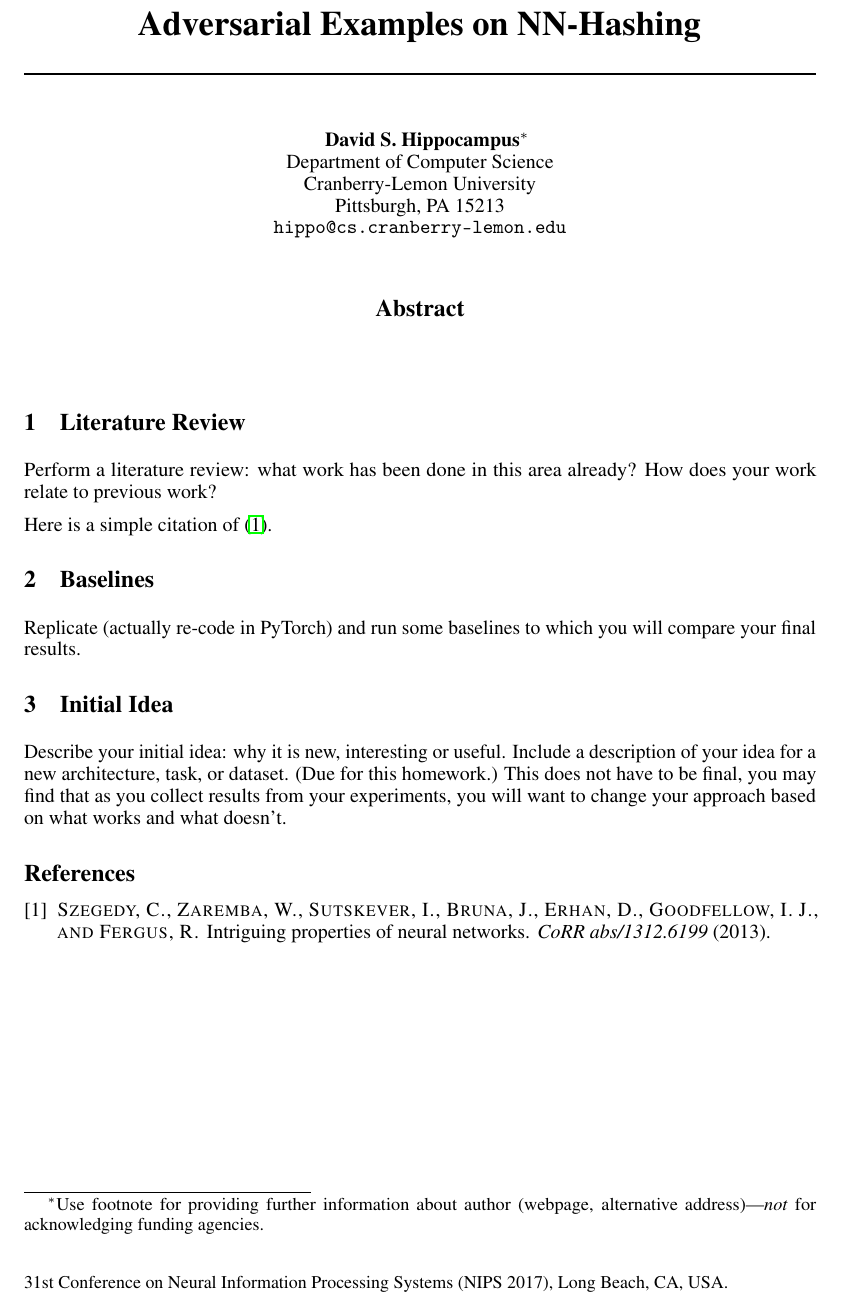
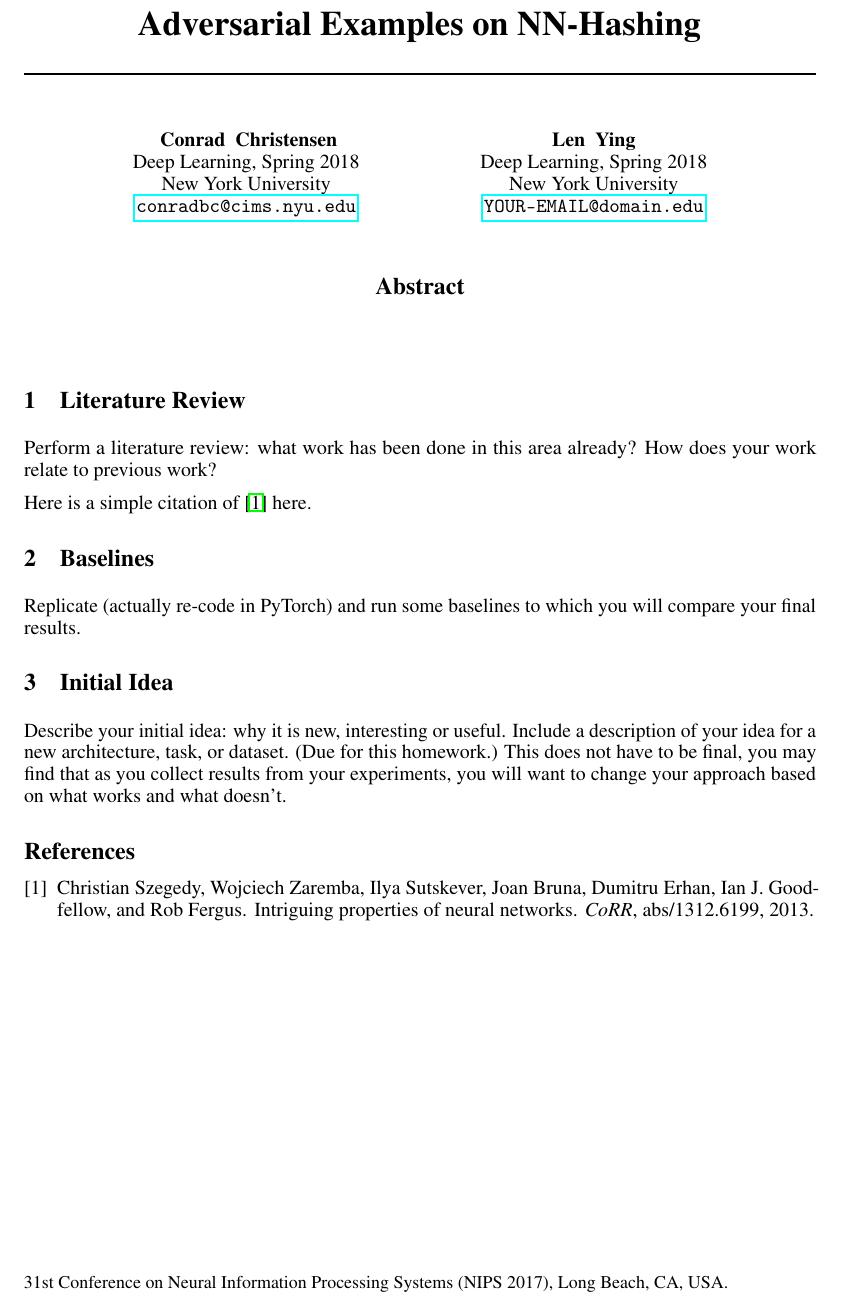
Before and after one commit to FoConrad/NN-Hashing, a LaTeX paper (writings/proposal/proposal.tex): part of the page, cut so that both start at the same text. Compiled offline with pdfLaTeX.

Commit message:
Add authors

```diff
--- a/writings/proposal/proposal.tex
+++ b/writings/proposal/proposal.tex
@@ -20,6 +20,7 @@
 \usepackage{amsfonts}       % blackboard math symbols
 \usepackage{nicefrac}       % compact symbols for 1/2, etc.
 \usepackage{microtype}      % microtypography
+\usepackage{natbib}
 
 \title{Adversarial Examples on NN-Hashing}
 
@@ -34,34 +35,15 @@
 % author name.
 
 \author{
-  David S.~Hippocampus\thanks{Use footnote for providing further
-    information about author (webpage, alternative
-    address)---\emph{not} for acknowledging funding agencies.} \\
-  Department of Computer Science\\
-  Cranberry-Lemon University\\
-  Pittsburgh, PA 15213 \\
-  \texttt{hippo@cs.cranberry-lemon.edu} \\
-  %% examples of more authors
-  %% \And
-  %% Coauthor \\
-  %% Affiliation \\
-  %% Address \\
-  %% \texttt{email} \\
-  %% \AND
-  %% Coauthor \\
-  %% Affiliation \\
-  %% Address \\
-  %% \texttt{email} \\
-  %% \And
-  %% Coauthor \\
-  %% Affiliation \\
-  %% Address \\
-  %% \texttt{email} \\
-  %% \And
-  %% Coauthor \\
-  %% Affiliation \\
-  %% Address \\
-  %% \texttt{email} \\
+  Conrad ~Christensen\\
+  Deep Learning, Spring 2018\\
+  New York University\\
+  \href{mailto:conradbc@cims.nyu.edu}{\texttt{conradbc@cims.nyu.edu}} \\
+  \And
+  Len ~Ying\\
+  Deep Learning, Spring 2018\\
+  New York University\\
+  \href{mailto:YOUR-EMAIL@domain.edu}{\texttt{YOUR-EMAIL@domain.edu}}
 }
 
 \begin{document}
@@ -78,7 +60,7 @@
 Perform a literature review: what work has been done in this area already? How does
 your work relate to previous work?
 
-Here is a simple citation of \cite{DBLP:journals/corr/SzegedyZSBEGF13}.
+Here is a simple citation of \cite{DBLP:journals/corr/SzegedyZSBEGF13} here.
 
 \section{Baselines}
 
@@ -93,8 +75,7 @@ This does not have to be final, you may find that as you collect results from yo
 experiments, you will want to change your approach based on what works and what
 doesn't.
 
-%\section*{References}
+\bibliographystyle{unsrt}
 \bibliography{ref}
-\bibliographystyle{acm}
 
 \end{document}
```
